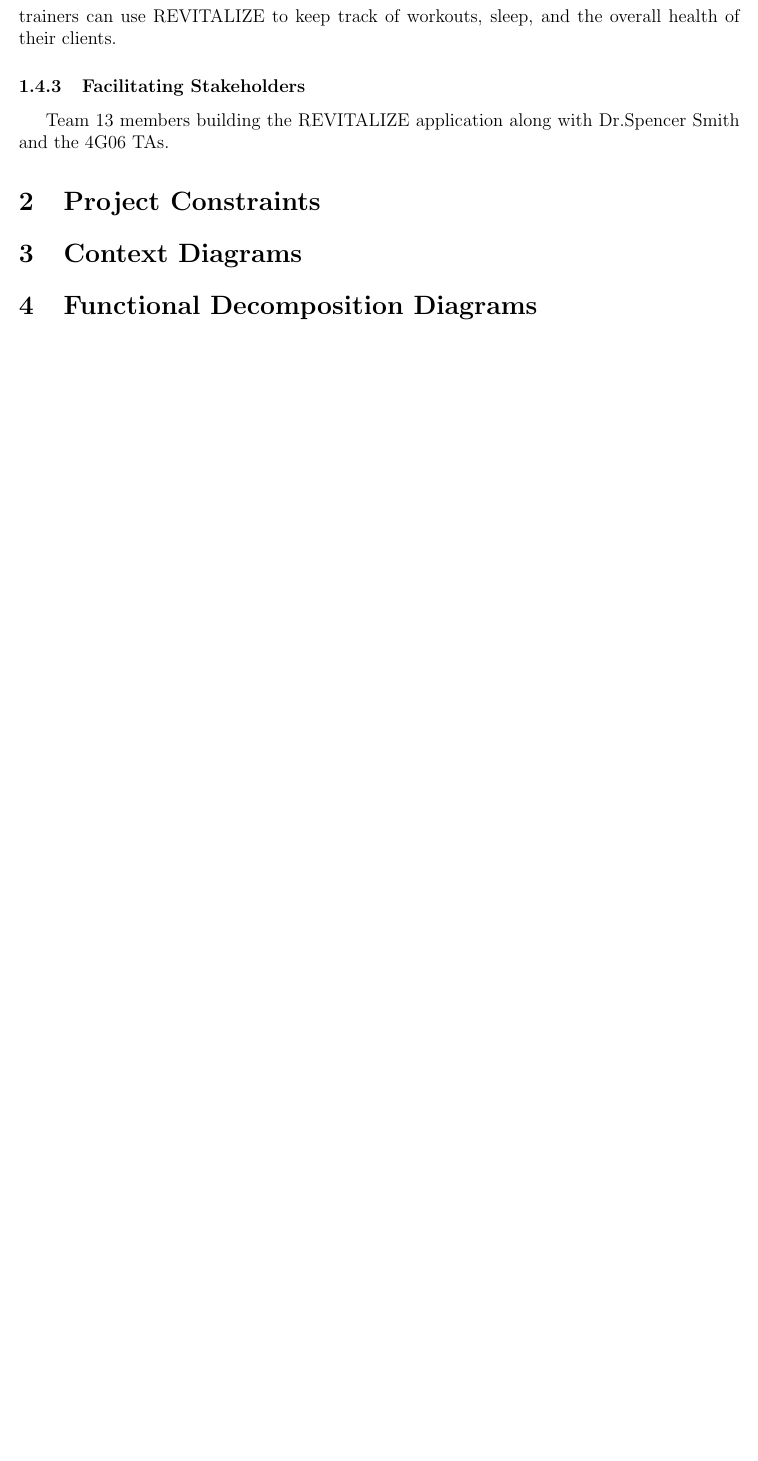
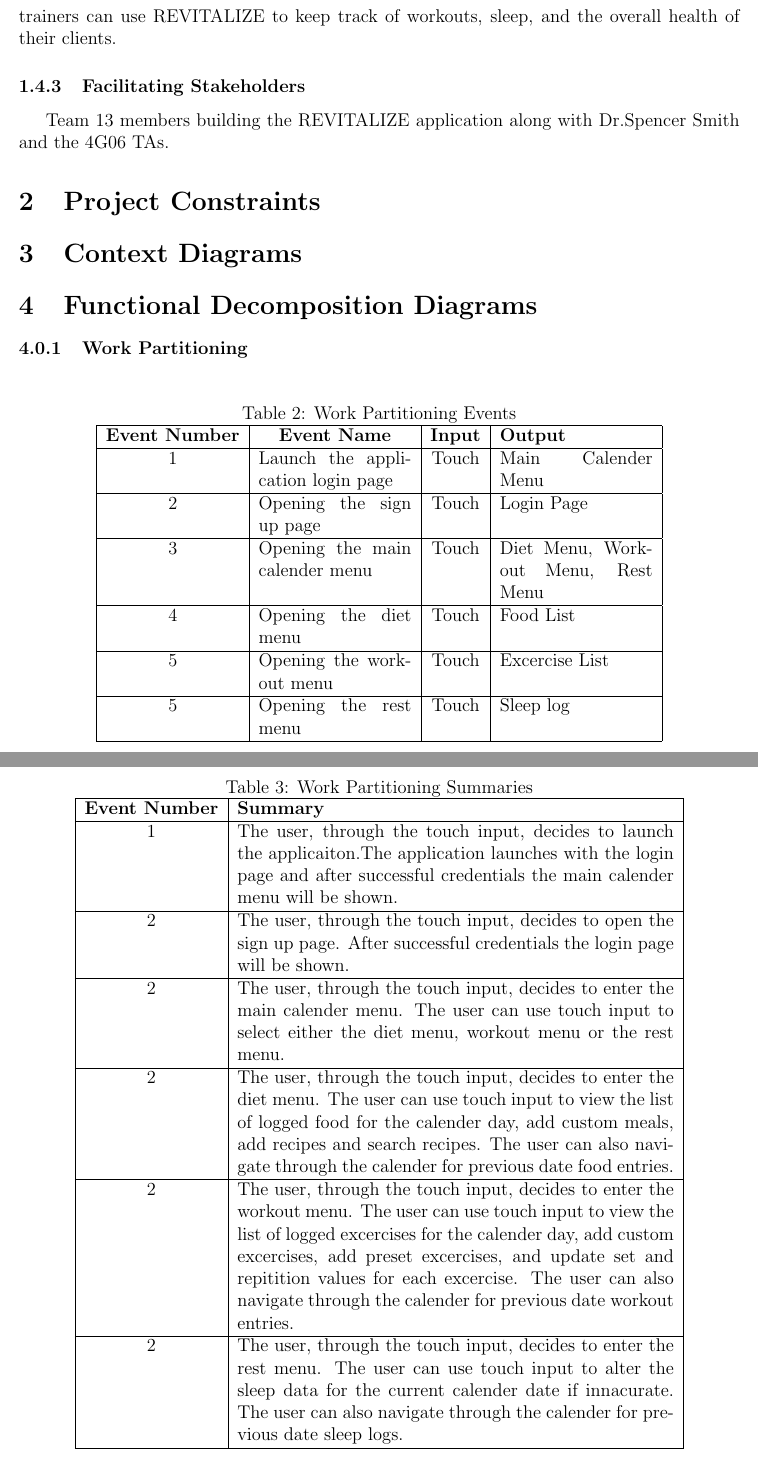
Before and after one commit to faiq-bokhari/REVITALIZE, a LaTeX document (docs/SRS/SRS.tex): part of page 4 of 8 before the commit and two parts of pages 4 and 5 of 10 after it, the two joined at a grey line, cut so that both start at the same text, the shorter picture padded with empty space. Compiled offline with pdfLaTeX.

Commit message:
Added work partitioning tables and updated revision history

```diff
--- a/docs/SRS/SRS.tex
+++ b/docs/SRS/SRS.tex
@@ -69,6 +72,53 @@
 \section{Context Diagrams}
 
 \section{Functional Decomposition Diagrams}
+
+\subsubsection{Work Partitioning}
+\begin{table}[h!]
+\caption{Work Partitioning Events}
+    \centering
+    \begin{tabular}{|c|p{3.5cm}|c|p{3.5cm}|}
+    \hline
+    \textbf{Event Number} & \centering\textbf{Event Name} & \textbf{Input} & \textbf{Output} \\
+    \hline
+    1 & Launch the application login page & Touch & Main Calender Menu \\
+    \hline
+    2 & Opening the sign up page & Touch & Login Page \\
+    \hline
+    3 & Opening the main calender menu & Touch & Diet Menu, Workout Menu, Rest Menu \\
+    \hline
+    4 & Opening the diet menu  & Touch & Food List \\
+    \hline
+    5 & Opening the workout menu & Touch & Excercise List \\
+    \hline
+    5 & Opening the rest menu & Touch & Sleep log \\
+    \hline
+    \end{tabular}
+\end{table}
+
+\begin{table}[h]
+\caption{Work Partitioning Summaries}
+    \centering
+    \begin{tabular}{|c|p{10cm}|}
+    \hline
+    \textbf{Event Number} & \textbf{Summary} \\
+    \hline
+    1 & The user, through the touch input, decides to launch the applicaiton.The application launches with the login page and after successful credentials the main calender menu will be shown. \\
+    \hline
+    2 & The user, through the touch input, decides to open the sign up page. After successful credentials the login page will be shown. \\
+    \hline
+    2 & The user, through the touch input, decides to enter the main calender menu. The user can use touch input to select either the diet menu, workout menu or the rest menu. \\
+    \hline
+    2 & The user, through the touch input, decides to enter the diet menu. The user can use touch input to view the list of logged food for the calender day, add custom meals, add recipes and search recipes. The user can also navigate through the calender for previous date food entries. \\
+    \hline
+    2 & The user, through the touch input, decides to enter the workout menu. The user can use touch input to view the list of logged excercises for the calender day, add custom excercises, add preset excercises, and update set and repitition values for each excercise. The user can also navigate through the calender for previous date workout entries. \\
+    \hline
+    2 & The user, through the touch input, decides to enter the rest menu. The user can use touch input to alter the sleep data for the current calender date if innacurate. The user can also navigate through the calender for previous date sleep logs. \\
+    \hline
+    \end{tabular}
+\end{table}
+
+
 
 \subsection{Use Case Diagram}
 \begin{figure}[H]
```
Also changed, not shown: docs/SRS/SRS.pdf, docs/SRS/SRS.tex (3 more changed lines).
